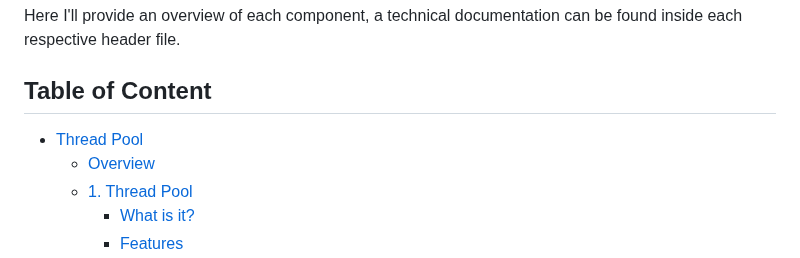
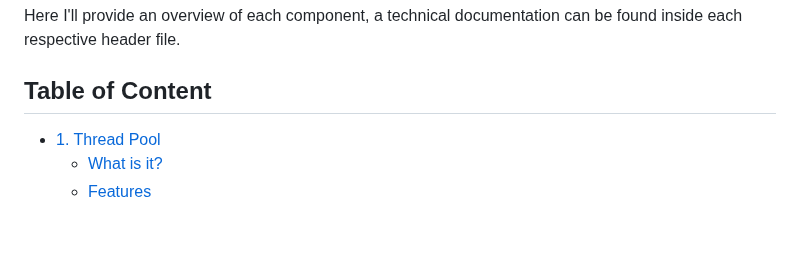
Before and after one commit to CorpsSansOrganes/thread_pool, a Markdown page: README.md, the part around the change. Rendered like a GitHub page; blank space fills up the shorter version.

```diff
--- a/README.md
+++ b/README.md
@@ -13,8 +13,6 @@ Each component is accompanied by a test file which, in addition to ensuring corr
 Here I'll provide an overview of each component, a technical documentation can be found inside each respective header file.
 
 ## Table of Content
-- [Thread Pool](#thread-pool)
-  * [Overview](#overview)
   * [1. Thread Pool](#1-thread-pool)
     + [What is it?](#what-is-it-)
     + [Features](#features)
```
